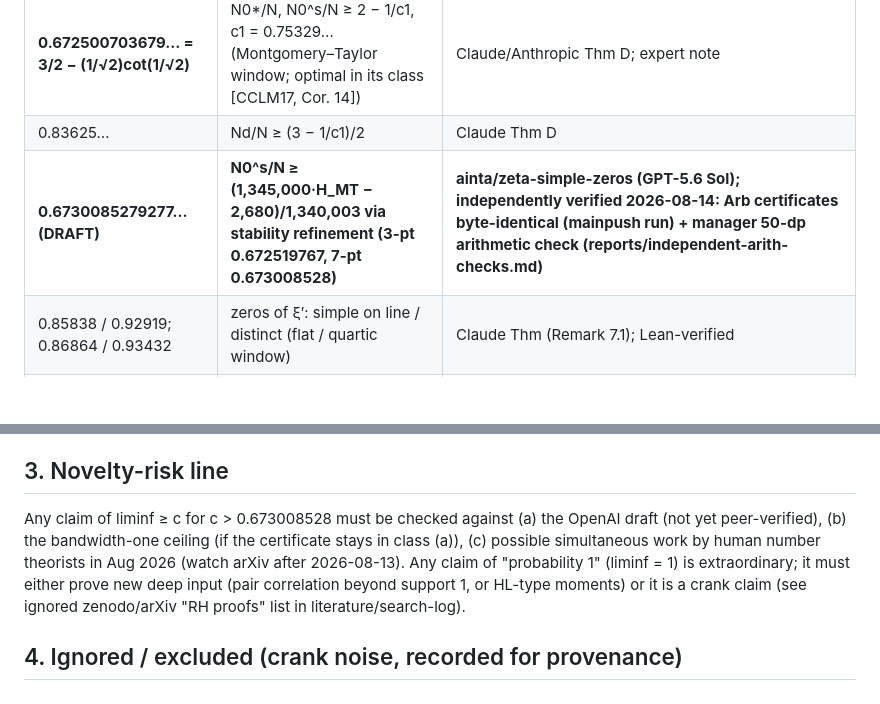
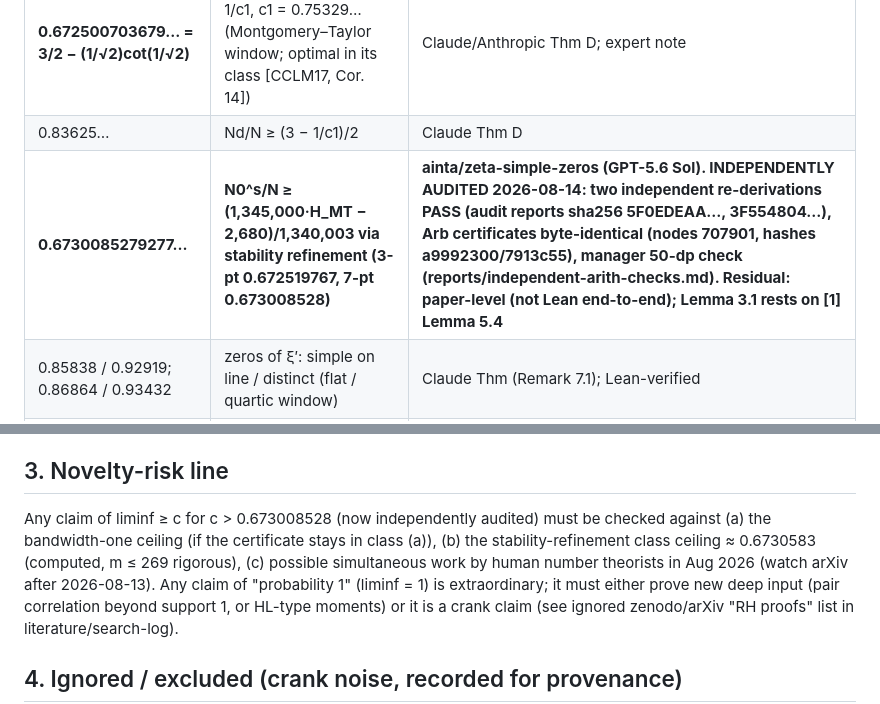
Before and after one commit to Zhongshan-Big-Jun/Riemann-Conjecture-Research, a Markdown page: literature/maps/FRONTIER.md, 2 parts joined by grey strips. Drawn GitHub-style; blank space fills up the shorter version.

Commit message:
FRONTIER: OpenAI constant upgraded to independently audited

```diff
--- a/literature/maps/FRONTIER.md
+++ b/literature/maps/FRONTIER.md
@@ -52,7 +52,7 @@ N0* = distinct on-line; N0^s = simple on-line; Nd = distinct. Dyadic interval (T
 | **2/3** | **N0*/N, N0^s/N ≥ 2/3 − o(1); Nd/N ≥ 5/6 − o(1)** | **Claude/Anthropic 2026-08 (v1/v2); Lean-verified (theorems A–E)** |
 | **0.672500703679… = 3/2 − (1/√2)cot(1/√2)** | N0*/N, N0^s/N ≥ 2 − 1/c1, c1 = 0.75329… (Montgomery–Taylor window; optimal in its class [CCLM17, Cor. 14]) | Claude/Anthropic Thm D; expert note |
 | 0.83625… | Nd/N ≥ (3 − 1/c1)/2 | Claude Thm D |
-| **0.6730085279277… (DRAFT)** | **N0^s/N ≥ (1,345,000·H_MT − 2,680)/1,340,003 via stability refinement (3-pt 0.672519767, 7-pt 0.673008528)** | **ainta/zeta-simple-zeros (GPT-5.6 Sol); independently verified 2026-08-14: Arb certificates byte-identical (mainpush run) + manager 50-dp arithmetic check (reports/independent-arith-checks.md)** |
+| **0.6730085279277…** | **N0^s/N ≥ (1,345,000·H_MT − 2,680)/1,340,003 via stability refinement (3-pt 0.672519767, 7-pt 0.673008528)** | **ainta/zeta-simple-zeros (GPT-5.6 Sol). INDEPENDENTLY AUDITED 2026-08-14: two independent re-derivations PASS (audit reports sha256 5F0EDEAA…, 3F554804…), Arb certificates byte-identical (nodes 707901, hashes a9992300/7913c55), manager 50-dp check (reports/independent-arith-checks.md). Residual: paper-level (not Lean end-to-end); Lemma 3.1 rests on [1] Lemma 5.4** |
 | 0.85838 / 0.92919; 0.86864 / 0.93432 | zeros of ξ′: simple on line / distinct (flat / quartic window) | Claude Thm (Remark 7.1); Lean-verified |
 | ≤ 0.6818287… | **ceiling** of all bandwidth-one certificates (first two trace moments w/ Fourier support ⊂ [−1,1] + on/off partition) | Claude §7.2 + Lean `Zeta23.PairCeiling.ceiling_law256` |
 
@@ -87,9 +87,10 @@ N0* = distinct on-line; N0^s = simple on-line; Nd = distinct. Dyadic interval (T
 
 ## 3. Novelty-risk line
 
-Any claim of liminf ≥ c for c > 0.673008528 must be checked against (a) the OpenAI draft (not yet
-peer-verified), (b) the bandwidth-one ceiling (if the certificate stays in class (a)), (c) possible
-simultaneous work by human number theorists in Aug 2026 (watch arXiv after 2026-08-13). Any claim
+Any claim of liminf ≥ c for c > 0.673008528 (now independently audited) must be checked against
+(a) the bandwidth-one ceiling (if the certificate stays in class (a)), (b) the stability-refinement
+class ceiling ≈ 0.6730583 (computed, m ≤ 269 rigorous), (c) possible simultaneous work by human
+number theorists in Aug 2026 (watch arXiv after 2026-08-13). Any claim
 of "probability 1" (liminf = 1) is extraordinary; it must either prove new deep input (pair
 correlation beyond support 1, or HL-type moments) or it is a crank claim (see ignored zenodo/arXiv
 "RH proofs" list in literature/search-log).
```
